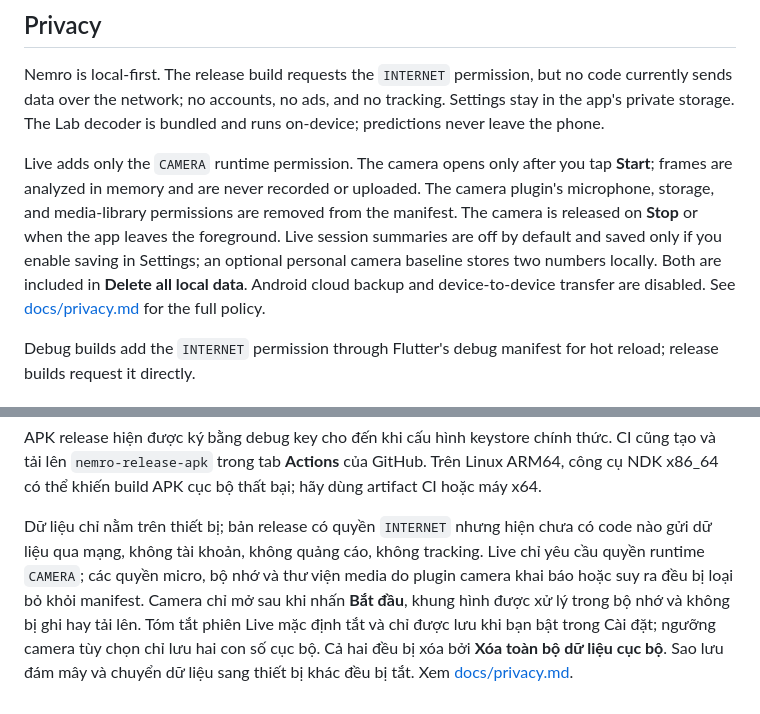
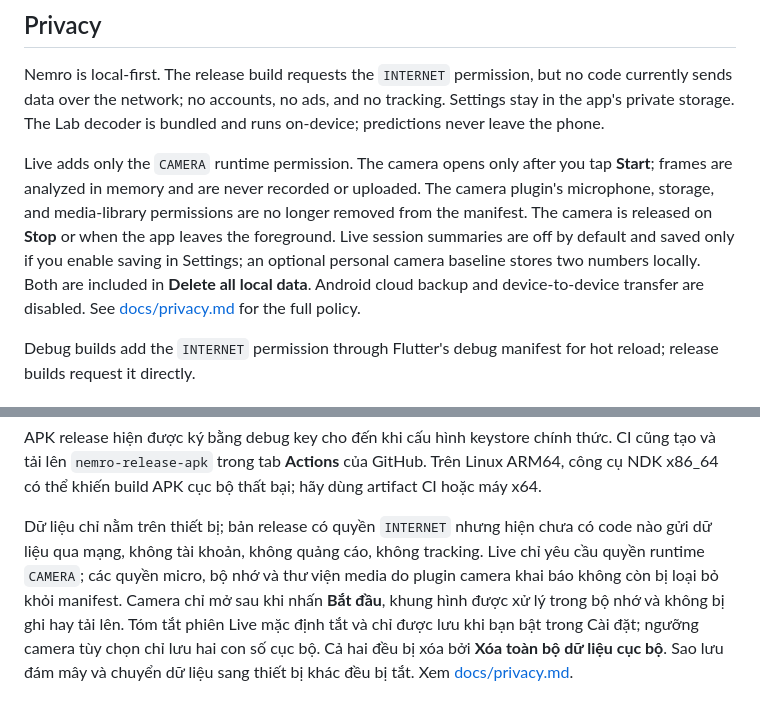
Before and after one commit to herbalblitz/nemro, a Markdown page: README.md, 2 parts joined by grey strips. GitHub-like rendering.

Commit message:
Privacy: no permission is forbidden

```diff
--- a/README.md
+++ b/README.md
@@ -156,7 +156,7 @@ lib/
 
 Nemro is local-first. The release build requests the `INTERNET` permission, but no code currently sends data over the network; no accounts, no ads, and no tracking. Settings stay in the app's private storage. The Lab decoder is bundled and runs on-device; predictions never leave the phone.
 
-Live adds only the `CAMERA` runtime permission. The camera opens only after you tap **Start**; frames are analyzed in memory and are never recorded or uploaded. The camera plugin's microphone, storage, and media-library permissions are removed from the manifest. The camera is released on **Stop** or when the app leaves the foreground. Live session summaries are off by default and saved only if you enable saving in Settings; an optional personal camera baseline stores two numbers locally. Both are included in **Delete all local data**. Android cloud backup and device-to-device transfer are disabled. See [docs/privacy.md](docs/privacy.md) for the full policy.
+Live adds only the `CAMERA` runtime permission. The camera opens only after you tap **Start**; frames are analyzed in memory and are never recorded or uploaded. The camera plugin's microphone, storage, and media-library permissions are no longer removed from the manifest. The camera is released on **Stop** or when the app leaves the foreground. Live session summaries are off by default and saved only if you enable saving in Settings; an optional personal camera baseline stores two numbers locally. Both are included in **Delete all local data**. Android cloud backup and device-to-device transfer are disabled. See [docs/privacy.md](docs/privacy.md) for the full policy.
 
 Debug builds add the `INTERNET` permission through Flutter's debug manifest for hot reload; release builds request it directly.
 
@@ -202,4 +202,4 @@ flutter build apk --release
 
 APK release hiện được ký bằng debug key cho đến khi cấu hình keystore chính thức. CI cũng tạo và tải lên `nemro-release-apk` trong tab **Actions** của GitHub. Trên Linux ARM64, công cụ NDK x86_64 có thể khiến build APK cục bộ thất bại; hãy dùng artifact CI hoặc máy x64.
 
-Dữ liệu chỉ nằm trên thiết bị; bản release có quyền `INTERNET` nhưng hiện chưa có code nào gửi dữ liệu qua mạng, không tài khoản, không quảng cáo, không tracking. Live chỉ yêu cầu quyền runtime `CAMERA`; các quyền micro, bộ nhớ và thư viện media do plugin camera khai báo hoặc suy ra đều bị loại bỏ khỏi manifest. Camera chỉ mở sau khi nhấn **Bắt đầu**, khung hình được xử lý trong bộ nhớ và không bị ghi hay tải lên. Tóm tắt phiên Live mặc định tắt và chỉ được lưu khi bạn bật trong Cài đặt; ngưỡng camera tùy chọn chỉ lưu hai con số cục bộ. Cả hai đều bị xóa bởi **Xóa toàn bộ dữ liệu cục bộ**. Sao lưu đám mây và chuyển dữ liệu sang thiết bị khác đều bị tắt. Xem [docs/privacy.md](docs/privacy.md).
+Dữ liệu chỉ nằm trên thiết bị; bản release có quyền `INTERNET` nhưng hiện chưa có code nào gửi dữ liệu qua mạng, không tài khoản, không quảng cáo, không tracking. Live chỉ yêu cầu quyền runtime `CAMERA`; các quyền micro, bộ nhớ và thư viện media do plugin camera khai báo không còn bị loại bỏ khỏi manifest. Camera chỉ mở sau khi nhấn **Bắt đầu**, khung hình được xử lý trong bộ nhớ và không bị ghi hay tải lên. Tóm tắt phiên Live mặc định tắt và chỉ được lưu khi bạn bật trong Cài đặt; ngưỡng camera tùy chọn chỉ lưu hai con số cục bộ. Cả hai đều bị xóa bởi **Xóa toàn bộ dữ liệu cục bộ**. Sao lưu đám mây và chuyển dữ liệu sang thiết bị khác đều bị tắt. Xem [docs/privacy.md](docs/privacy.md).
```
